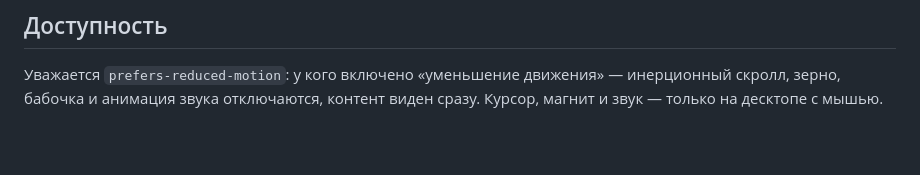
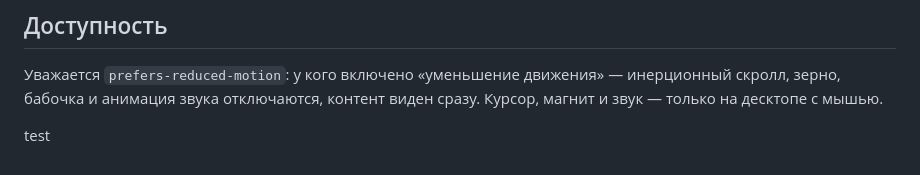
Before and after one commit to ErdniSamkhaev/mySiteTest, a Markdown page: erdni-site/README.md, the part around the change. GitHub-like rendering; blank space fills up the shorter version.

Commit message:
update site

```diff
--- a/erdni-site/README.md
+++ b/erdni-site/README.md
@@ -96,3 +96,5 @@ src/
 Уважается `prefers-reduced-motion`: у кого включено «уменьшение движения» —
 инерционный скролл, зерно, бабочка и анимация звука отключаются, контент виден
 сразу. Курсор, магнит и звук — только на десктопе с мышью.
+
+test
```
